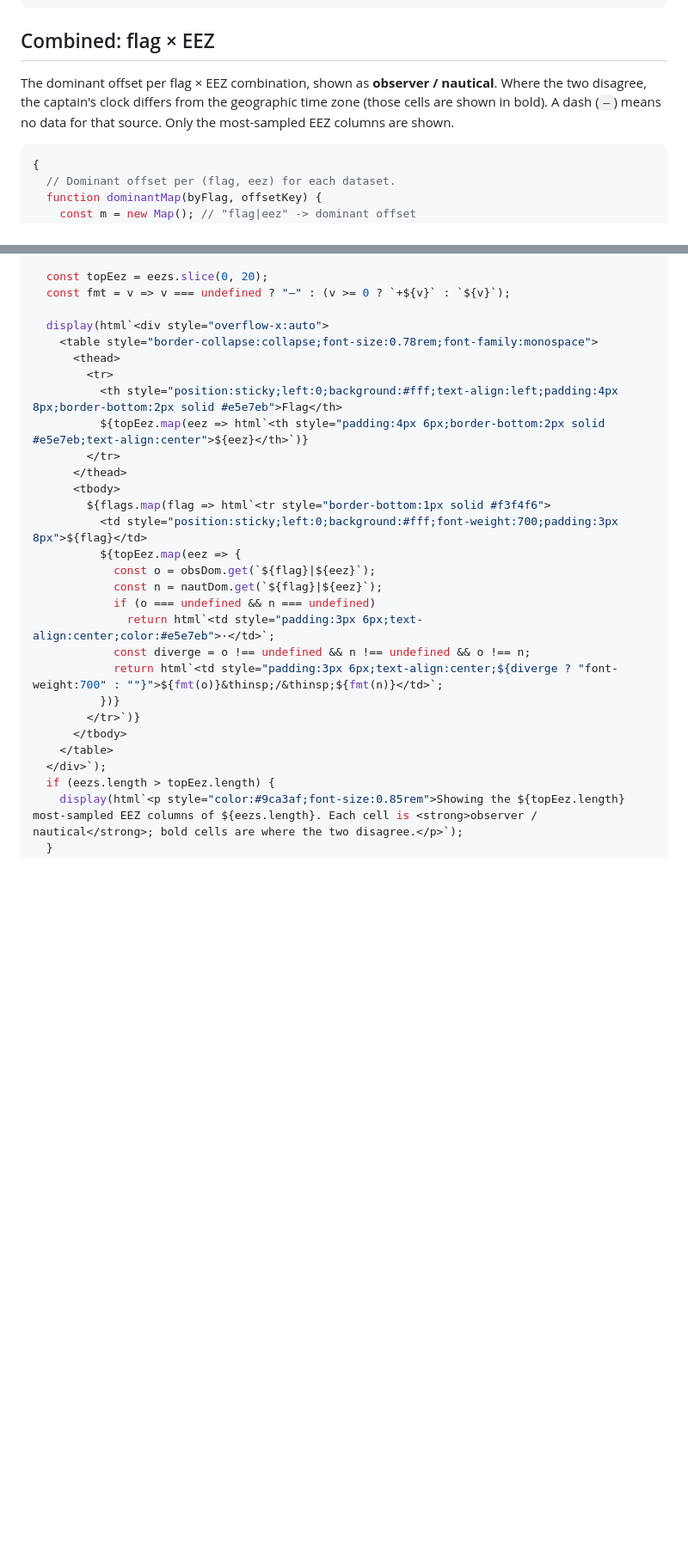
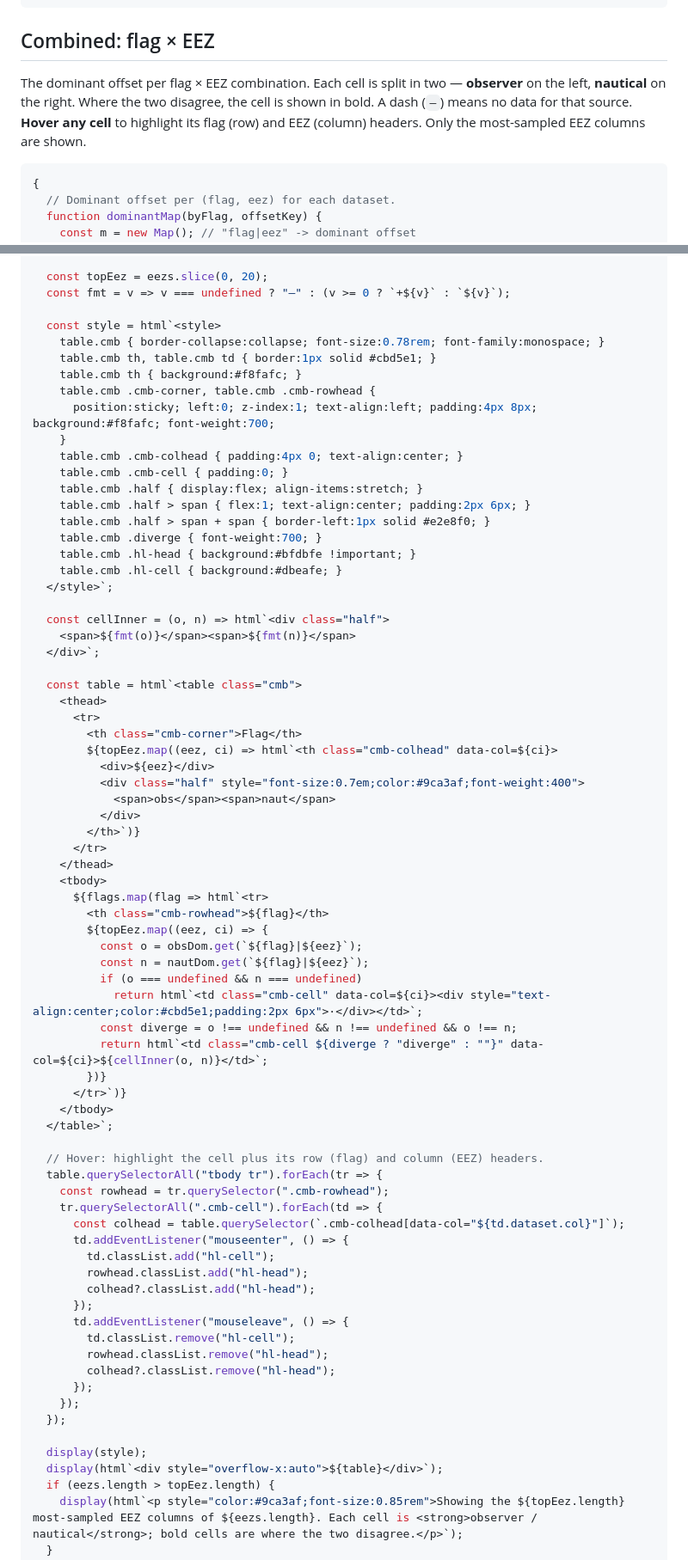
Before and after one commit to PacificCommunity/ofp-dm-logsheet-utc-analysis, a Markdown page: src/observer-offsets.md, 2 parts joined by grey strips. Shown at 86% size. GitHub-like rendering; blank space fills up the shorter version.

Commit message:
observer offset simplify

````diff
--- a/src/observer-offsets.md
+++ b/src/observer-offsets.md
@@ -129,9 +129,10 @@ display(offsetGrid(eezs, eez => offsetCard(
 
 ## Combined: flag × EEZ
 
-The dominant offset per flag × EEZ combination, shown as **observer / nautical**. Where the two
-disagree, the captain's clock differs from the geographic time zone (those cells are shown in
-bold). A dash (`—`) means no data for that source. Only the most-sampled EEZ columns are shown.
+The dominant offset per flag × EEZ combination. Each cell is split in two — **observer** on the
+left, **nautical** on the right. Where the two disagree, the cell is shown in bold. A dash (`—`)
+means no data for that source. **Hover any cell** to highlight its flag (row) and EEZ (column)
+headers. Only the most-sampled EEZ columns are shown.
 
 ```js
 {
@@ -151,29 +152,74 @@ bold). A dash (`—`) means no data for that source. Only the most-sampled EEZ c
   const topEez = eezs.slice(0, 20);
   const fmt = v => v === undefined ? "—" : (v >= 0 ? `+${v}` : `${v}`);
 
-  display(html`<div style="overflow-x:auto">
-    <table style="border-collapse:collapse;font-size:0.78rem;font-family:monospace">
-      <thead>
-        <tr>
-          <th style="position:sticky;left:0;background:#fff;text-align:left;padding:4px 8px;border-bottom:2px solid #e5e7eb">Flag</th>
-          ${topEez.map(eez => html`<th style="padding:4px 6px;border-bottom:2px solid #e5e7eb;text-align:center">${eez}</th>`)}
-        </tr>
-      </thead>
-      <tbody>
-        ${flags.map(flag => html`<tr style="border-bottom:1px solid #f3f4f6">
-          <td style="position:sticky;left:0;background:#fff;font-weight:700;padding:3px 8px">${flag}</td>
-          ${topEez.map(eez => {
-            const o = obsDom.get(`${flag}|${eez}`);
-            const n = nautDom.get(`${flag}|${eez}`);
-            if (o === undefined && n === undefined)
-              return html`<td style="padding:3px 6px;text-align:center;color:#e5e7eb">·</td>`;
-            const diverge = o !== undefined && n !== undefined && o !== n;
-            return html`<td style="padding:3px 6px;text-align:center;${diverge ? "font-weight:700" : ""}">${fmt(o)}&thinsp;/&thinsp;${fmt(n)}</td>`;
-          })}
-        </tr>`)}
-      </tbody>
-    </table>
-  </div>`);
+  const style = html`<style>
+    table.cmb { border-collapse:collapse; font-size:0.78rem; font-family:monospace; }
+    table.cmb th, table.cmb td { border:1px solid #cbd5e1; }
+    table.cmb th { background:#f8fafc; }
+    table.cmb .cmb-corner, table.cmb .cmb-rowhead {
+      position:sticky; left:0; z-index:1; text-align:left; padding:4px 8px; background:#f8fafc; font-weight:700;
+    }
+    table.cmb .cmb-colhead { padding:4px 0; text-align:center; }
+    table.cmb .cmb-cell { padding:0; }
+    table.cmb .half { display:flex; align-items:stretch; }
+    table.cmb .half > span { flex:1; text-align:center; padding:2px 6px; }
+    table.cmb .half > span + span { border-left:1px solid #e2e8f0; }
+    table.cmb .diverge { font-weight:700; }
+    table.cmb .hl-head { background:#bfdbfe !important; }
+    table.cmb .hl-cell { background:#dbeafe; }
+  </style>`;
+
+  const cellInner = (o, n) => html`<div class="half">
+    <span>${fmt(o)}</span><span>${fmt(n)}</span>
+  </div>`;
+
+  const table = html`<table class="cmb">
+    <thead>
+      <tr>
+        <th class="cmb-corner">Flag</th>
+        ${topEez.map((eez, ci) => html`<th class="cmb-colhead" data-col=${ci}>
+          <div>${eez}</div>
+          <div class="half" style="font-size:0.7em;color:#9ca3af;font-weight:400">
+            <span>obs</span><span>naut</span>
+          </div>
+        </th>`)}
+      </tr>
+    </thead>
+    <tbody>
+      ${flags.map(flag => html`<tr>
+        <th class="cmb-rowhead">${flag}</th>
+        ${topEez.map((eez, ci) => {
+          const o = obsDom.get(`${flag}|${eez}`);
+          const n = nautDom.get(`${flag}|${eez}`);
+          if (o === undefined && n === undefined)
+            return html`<td class="cmb-cell" data-col=${ci}><div style="text-align:center;color:#cbd5e1;padding:2px 6px">·</div></td>`;
+          const diverge = o !== undefined && n !== undefined && o !== n;
+          return html`<td class="cmb-cell ${diverge ? "diverge" : ""}" data-col=${ci}>${cellInner(o, n)}</td>`;
+        })}
+      </tr>`)}
+    </tbody>
+  </table>`;
+
+  // Hover: highlight the cell plus its row (flag) and column (EEZ) headers.
+  table.querySelectorAll("tbody tr").forEach(tr => {
+    const rowhead = tr.querySelector(".cmb-rowhead");
+    tr.querySelectorAll(".cmb-cell").forEach(td => {
+      const colhead = table.querySelector(`.cmb-colhead[data-col="${td.dataset.col}"]`);
+      td.addEventListener("mouseenter", () => {
+        td.classList.add("hl-cell");
+        rowhead.classList.add("hl-head");
+        colhead?.classList.add("hl-head");
+      });
+      td.addEventListener("mouseleave", () => {
+        td.classList.remove("hl-cell");
+        rowhead.classList.remove("hl-head");
+        colhead?.classList.remove("hl-head");
+      });
+    });
+  });
+
+  display(style);
+  display(html`<div style="overflow-x:auto">${table}</div>`);
   if (eezs.length > topEez.length) {
     display(html`<p style="color:#9ca3af;font-size:0.85rem">Showing the ${topEez.length} most-sampled EEZ columns of ${eezs.length}. Each cell is <strong>observer / nautical</strong>; bold cells are where the two disagree.</p>`);
   }
````
